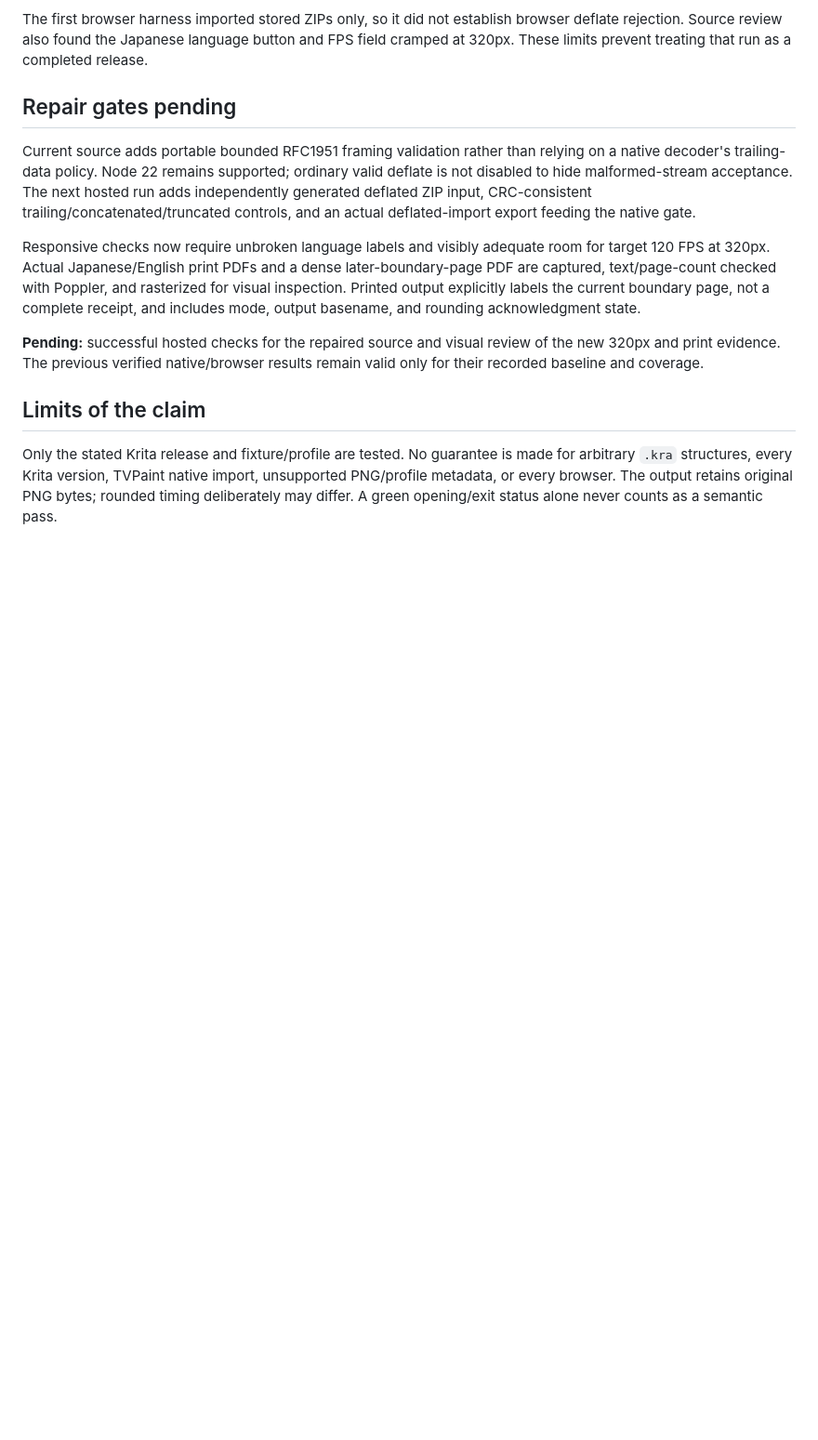
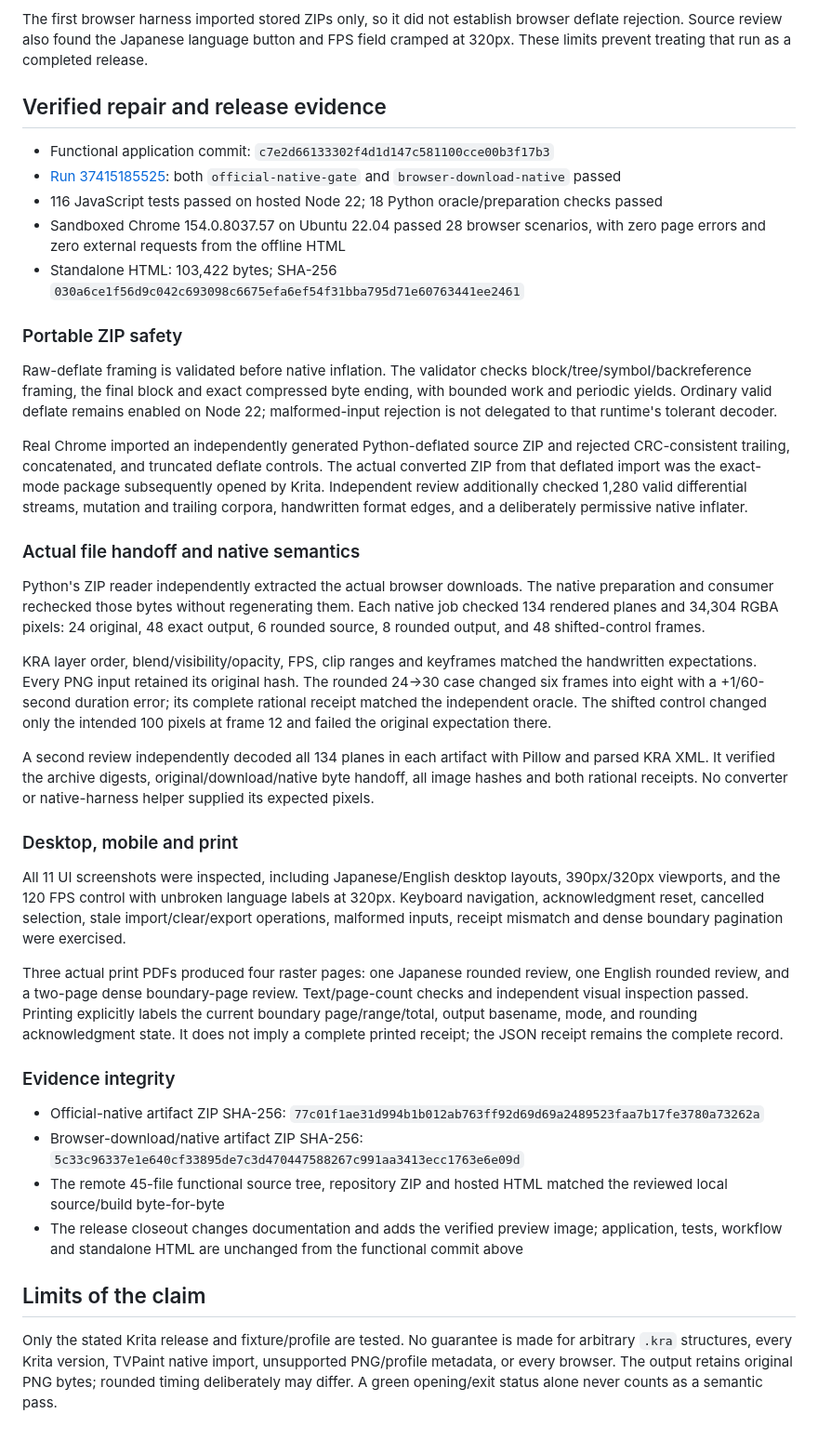
Before and after one commit to Masanori-Spec/exposure-grid, a Markdown page: docs/VERIFICATION.md, the part around the change. Shown: that part at 93% size. GitHub-like rendering; blank space fills up the shorter version.

Commit message:
Document independently verified ExposureGrid release
Record passing Node 22, browser, print and official Krita evidence for c7e2d66, with the verified Japanese preview. Documentation-only closeout; app, tests, workflow and offline HTML unchanged.

```diff
--- a/docs/VERIFICATION.md
+++ b/docs/VERIFICATION.md
@@ -27,13 +27,40 @@ The exact half-up boundary mapping also matched a separate BigInt reference for
 
 The first browser harness imported stored ZIPs only, so it did not establish browser deflate rejection. Source review also found the Japanese language button and FPS field cramped at 320px. These limits prevent treating that run as a completed release.
 
-## Repair gates pending
+## Verified repair and release evidence
 
-Current source adds portable bounded RFC1951 framing validation rather than relying on a native decoder's trailing-data policy. Node 22 remains supported; ordinary valid deflate is not disabled to hide malformed-stream acceptance. The next hosted run adds independently generated deflated ZIP input, CRC-consistent trailing/concatenated/truncated controls, and an actual deflated-import export feeding the native gate.
+- Functional application commit: `c7e2d66133302f4d1d147c581100cce00b3f17b3`
+- [Run 37415185525](https://github.com/Masanori-Spec/exposure-grid/actions/runs/37415185525): both `official-native-gate` and `browser-download-native` passed
+- 116 JavaScript tests passed on hosted Node 22; 18 Python oracle/preparation checks passed
+- Sandboxed Chrome 154.0.8037.57 on Ubuntu 22.04 passed 28 browser scenarios, with zero page errors and zero external requests from the offline HTML
+- Standalone HTML: 103,422 bytes; SHA-256 `030a6ce1f56d9c042c693098c6675efa6ef54f31bba795d71e60763441ee2461`
 
-Responsive checks now require unbroken language labels and visibly adequate room for target 120 FPS at 320px. Actual Japanese/English print PDFs and a dense later-boundary-page PDF are captured, text/page-count checked with Poppler, and rasterized for visual inspection. Printed output explicitly labels the current boundary page, not a complete receipt, and includes mode, output basename, and rounding acknowledgment state.
+### Portable ZIP safety
 
-**Pending:** successful hosted checks for the repaired source and visual review of the new 320px and print evidence. The previous verified native/browser results remain valid only for their recorded baseline and coverage.
+Raw-deflate framing is validated before native inflation. The validator checks block/tree/symbol/backreference framing, the final block and exact compressed byte ending, with bounded work and periodic yields. Ordinary valid deflate remains enabled on Node 22; malformed-input rejection is not delegated to that runtime's tolerant decoder.
+
+Real Chrome imported an independently generated Python-deflated source ZIP and rejected CRC-consistent trailing, concatenated, and truncated deflate controls. The actual converted ZIP from that deflated import was the exact-mode package subsequently opened by Krita. Independent review additionally checked 1,280 valid differential streams, mutation and trailing corpora, handwritten format edges, and a deliberately permissive native inflater.
+
+### Actual file handoff and native semantics
+
+Python's ZIP reader independently extracted the actual browser downloads. The native preparation and consumer rechecked those bytes without regenerating them. Each native job checked 134 rendered planes and 34,304 RGBA pixels: 24 original, 48 exact output, 6 rounded source, 8 rounded output, and 48 shifted-control frames.
+
+KRA layer order, blend/visibility/opacity, FPS, clip ranges and keyframes matched the handwritten expectations. Every PNG input retained its original hash. The rounded 24→30 case changed six frames into eight with a +1/60-second duration error; its complete rational receipt matched the independent oracle. The shifted control changed only the intended 100 pixels at frame 12 and failed the original expectation there.
+
+A second review independently decoded all 134 planes in each artifact with Pillow and parsed KRA XML. It verified the archive digests, original/download/native byte handoff, all image hashes and both rational receipts. No converter or native-harness helper supplied its expected pixels.
+
+### Desktop, mobile and print
+
+All 11 UI screenshots were inspected, including Japanese/English desktop layouts, 390px/320px viewports, and the 120 FPS control with unbroken language labels at 320px. Keyboard navigation, acknowledgment reset, cancelled selection, stale import/clear/export operations, malformed inputs, receipt mismatch and dense boundary pagination were exercised.
+
+Three actual print PDFs produced four raster pages: one Japanese rounded review, one English rounded review, and a two-page dense boundary-page review. Text/page-count checks and independent visual inspection passed. Printing explicitly labels the current boundary page/range/total, output basename, mode, and rounding acknowledgment state. It does not imply a complete printed receipt; the JSON receipt remains the complete record.
+
+### Evidence integrity
+
+- Official-native artifact ZIP SHA-256: `77c01f1ae31d994b1b012ab763ff92d69d69a2489523faa7b17fe3780a73262a`
+- Browser-download/native artifact ZIP SHA-256: `5c33c96337e1e640cf33895de7c3d470447588267c991aa3413ecc1763e6e09d`
+- The remote 45-file functional source tree, repository ZIP and hosted HTML matched the reviewed local source/build byte-for-byte
+- The release closeout changes documentation and adds the verified preview image; application, tests, workflow and standalone HTML are unchanged from the functional commit above
 
 ## Limits of the claim
 
```
Also changed, not shown: README.md (+7 -1 lines), docs/preview-desktop-ja.png (added).
